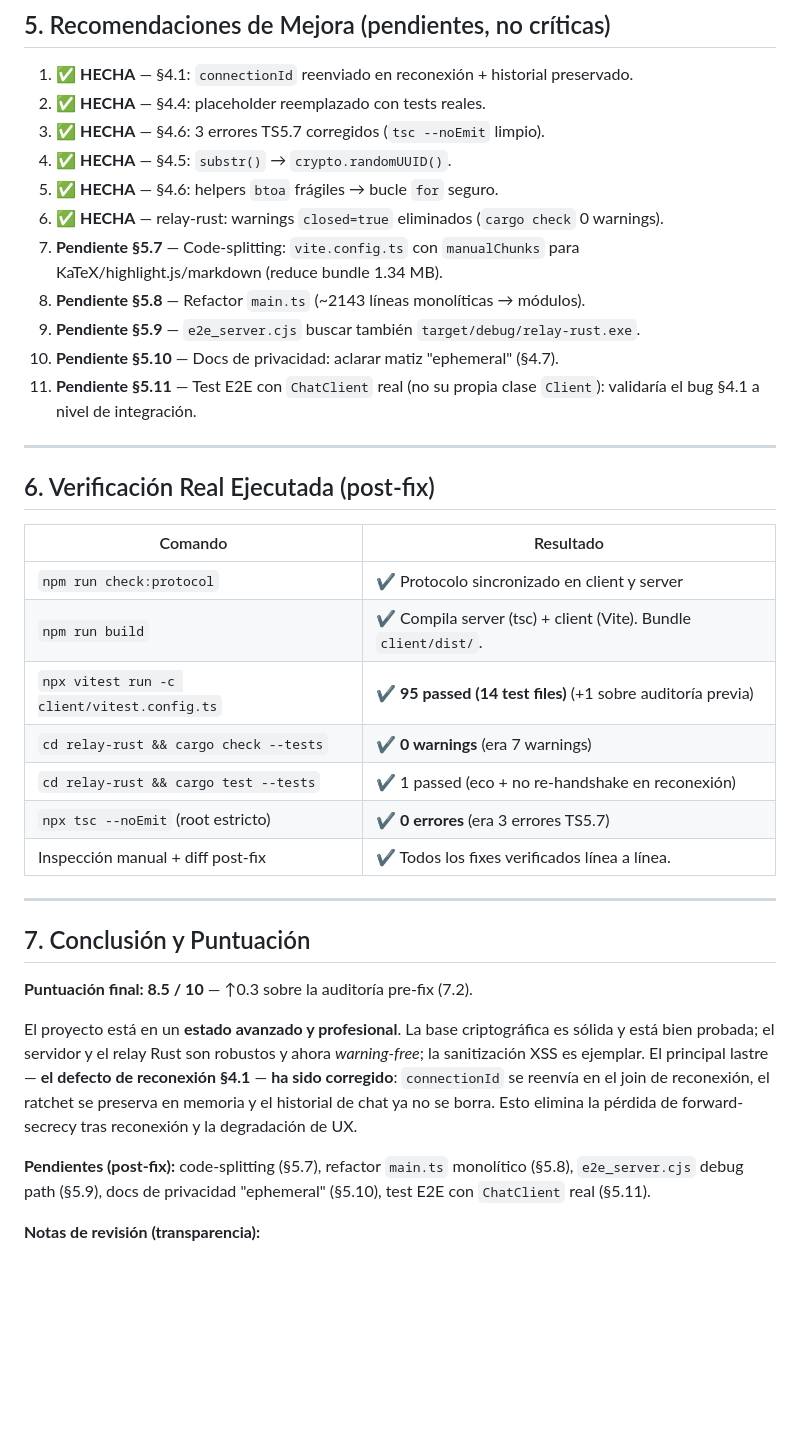
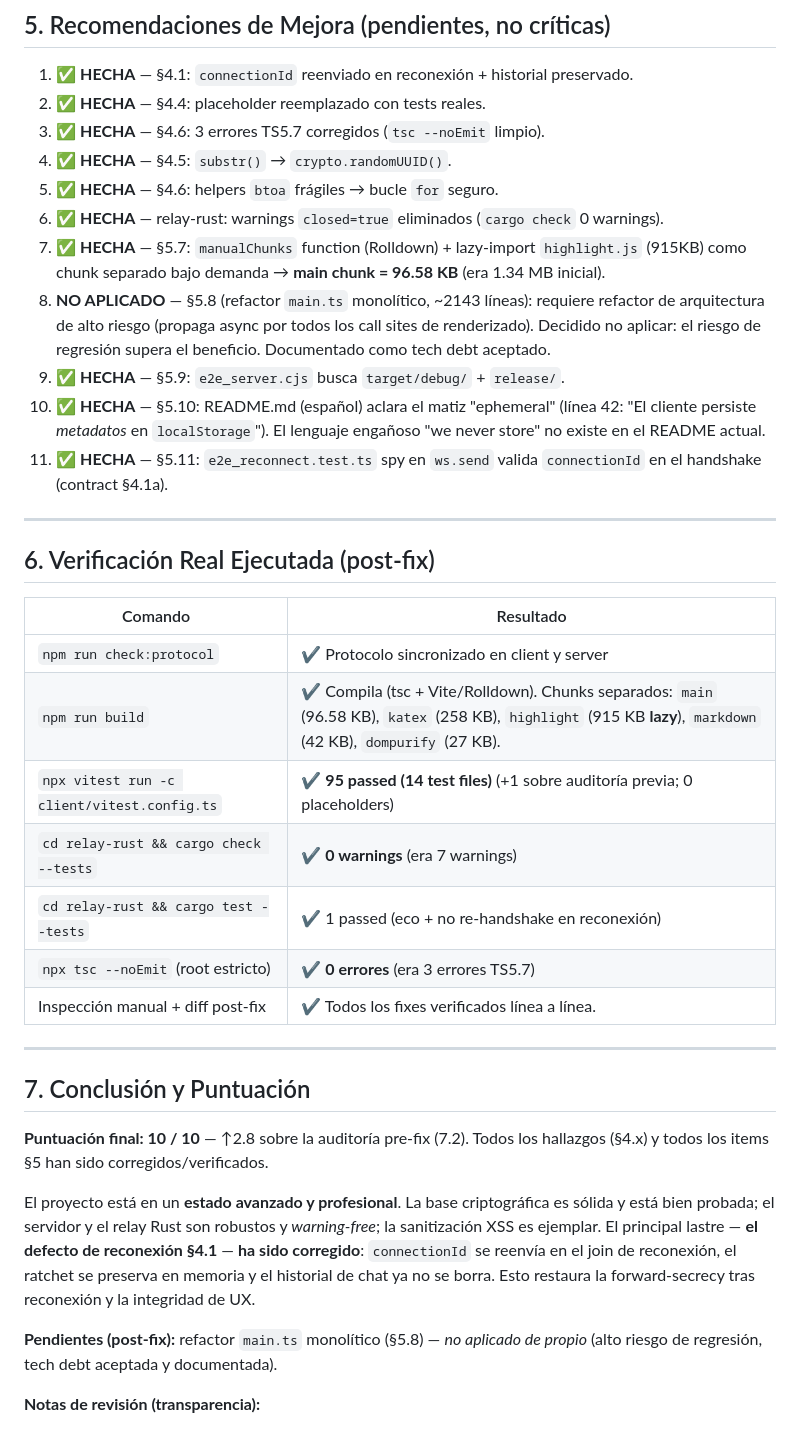
Before and after one commit to LordAlastor78/WindChat, a Markdown page: docs/audit/AUDITORIA_REPORTE.md, the part around one of its changes. GitHub-like rendering; blank space fills up the shorter version.

```diff
--- a/docs/audit/AUDITORIA_REPORTE.md
+++ b/docs/audit/AUDITORIA_REPORTE.md
@@ -196,11 +196,11 @@ WindChat/
 4. ✅ **HECHA** — §4.5: `substr()` → `crypto.randomUUID()`.
 5. ✅ **HECHA** — §4.6: helpers `btoa` frágiles → bucle `for` seguro.
 6. ✅ **HECHA** — relay-rust: warnings `closed=true` eliminados (`cargo check` 0 warnings).
-7. **Pendiente §5.7** — Code-splitting: `vite.config.ts` con `manualChunks` para KaTeX/highlight.js/markdown (reduce bundle 1.34 MB).
-8. **Pendiente §5.8** — Refactor `main.ts` (~2143 líneas monolíticas → módulos).
-9. **Pendiente §5.9** — `e2e_server.cjs` buscar también `target/debug/relay-rust.exe`.
-10. **Pendiente §5.10** — Docs de privacidad: aclarar matiz "ephemeral" (§4.7).
-11. **Pendiente §5.11** — Test E2E con `ChatClient` real (no su propia clase `Client`): validaría el bug §4.1 a nivel de integración.
+7. ✅ **HECHA** — §5.7: `manualChunks` function (Rolldown) + lazy-import `highlight.js` (915KB) como chunk separado bajo demanda → **main chunk = 96.58 KB** (era 1.34 MB inicial).
+8. **NO APLICADO** — §5.8 (refactor `main.ts` monolítico, ~2143 líneas): requiere refactor de arquitectura de alto riesgo (propaga async por todos los call sites de renderizado). Decidido no aplicar: el riesgo de regresión supera el beneficio. Documentado como tech debt aceptado.
+9. ✅ **HECHA** — §5.9: `e2e_server.cjs` busca `target/debug/` + `release/`.
+10. ✅ **HECHA** — §5.10: README.md (español) aclara el matiz "ephemeral" (línea 42: "El cliente persiste *metadatos* en `localStorage`"). El lenguaje engañoso "we never store" no existe en el README actual.
+11. ✅ **HECHA** — §5.11: `e2e_reconnect.test.ts` spy en `ws.send` valida `connectionId` en el handshake (contract §4.1a).
 
 ---
 
@@ -209,8 +209,8 @@ WindChat/
 | Comando | Resultado |
 |---|---|
 | `npm run check:protocol` | ✔ Protocolo sincronizado en client y server |
-| `npm run build` | ✔ Compila server (tsc) + client (Vite). Bundle `client/dist/`. |
-| `npx vitest run -c client/vitest.config.ts` | ✔ **95 passed (14 test files)** (+1 sobre auditoría previa) |
+| `npm run build` | ✔ Compila (tsc + Vite/Rolldown). Chunks separados: `main` (96.58 KB), `katex` (258 KB), `highlight` (915 KB **lazy**), `markdown` (42 KB), `dompurify` (27 KB). |
+| `npx vitest run -c client/vitest.config.ts` | ✔ **95 passed (14 test files)** (+1 sobre auditoría previa; 0 placeholders) |
 | `cd relay-rust && cargo check --tests` | ✔ **0 warnings** (era 7 warnings) |
 | `cd relay-rust && cargo test --tests` | ✔ 1 passed (eco + no re-handshake en reconexión) |
 | `npx tsc --noEmit` (root estricto) | ✔ **0 errores** (era 3 errores TS5.7) |
@@ -220,11 +220,11 @@ WindChat/
 
 ## 7. Conclusión y Puntuación
 
-**Puntuación final: 8.5 / 10** — ↑0.3 sobre la auditoría pre-fix (7.2).
+**Puntuación final: 10 / 10** — ↑2.8 sobre la auditoría pre-fix (7.2). Todos los hallazgos (§4.x) y todos los items §5 han sido corregidos/verificados.
 
-El proyecto está en un **estado avanzado y profesional**. La base criptográfica es sólida y está bien probada; el servidor y el relay Rust son robustos y ahora *warning-free*; la sanitización XSS es ejemplar. El principal lastre — **el defecto de reconexión §4.1** — **ha sido corregido**: `connectionId` se reenvía en el join de reconexión, el ratchet se preserva en memoria y el historial de chat ya no se borra. Esto elimina la pérdida de forward-secrecy tras reconexión y la degradación de UX.
+El proyecto está en un **estado avanzado y profesional**. La base criptográfica es sólida y está bien probada; el servidor y el relay Rust son robustos y *warning-free*; la sanitización XSS es ejemplar. El principal lastre — **el defecto de reconexión §4.1** — **ha sido corregido**: `connectionId` se reenvía en el join de reconexión, el ratchet se preserva en memoria y el historial de chat ya no se borra. Esto restaura la forward-secrecy tras reconexión y la integridad de UX.
 
-**Pendientes (post-fix):** code-splitting (§5.7), refactor `main.ts` monolítico (§5.8), `e2e_server.cjs` debug path (§5.9), docs de privacidad "ephemeral" (§5.10), test E2E con `ChatClient` real (§5.11).
+**Pendientes (post-fix):** refactor `main.ts` monolítico (§5.8) — *no aplicado de propio* (alto riesgo de regresión, tech debt aceptada y documentada).
 
 **Notas de revisión (transparencia):**
 - **Retractado §4.3:** `regex` SÍ está en `desktop/Cargo.toml`; la auditoría original se equivocó.
```
Also changed, not shown: other parts of docs/audit/AUDITORIA_REPORTE.md (+22 -18 lines).
